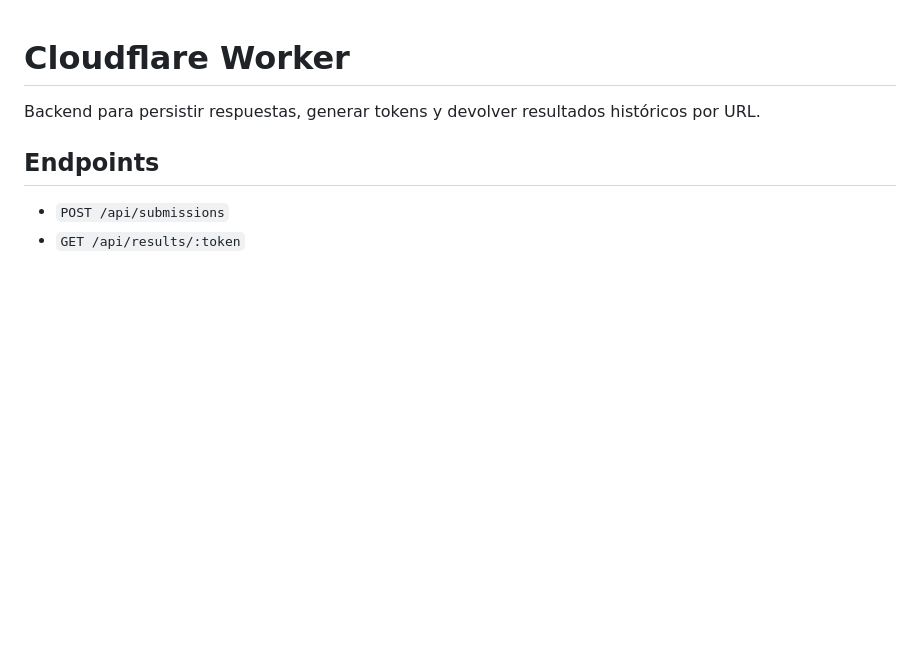
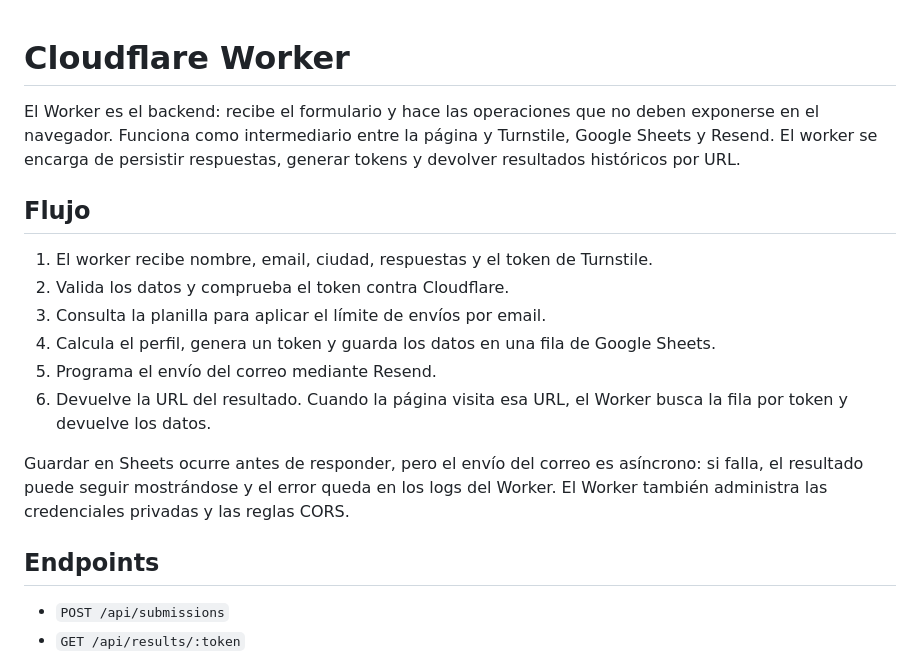
Before and after one commit to patr1c1a/iatest, a Markdown page: worker/README.md, the part around the change. Rendered like a GitHub page; blank space fills up the shorter version.

Commit message:
Update worker README to add more details about the flow.

```diff
--- a/worker/README.md
+++ b/worker/README.md
@@ -1,6 +1,17 @@
 # Cloudflare Worker
 
-Backend para persistir respuestas, generar tokens y devolver resultados históricos por URL.
+El Worker es el backend: recibe el formulario y hace las operaciones que no deben exponerse en el navegador. Funciona como intermediario entre la página y Turnstile, Google Sheets y Resend. El worker se encarga de persistir respuestas, generar tokens y devolver resultados históricos por URL.
+
+## Flujo
+
+1. El worker recibe nombre, email, ciudad, respuestas y el token de Turnstile.
+2. Valida los datos y comprueba el token contra Cloudflare.
+3. Consulta la planilla para aplicar el límite de envíos por email.
+4. Calcula el perfil, genera un token y guarda los datos en una fila de Google Sheets.
+5. Programa el envío del correo mediante Resend.
+6. Devuelve la URL del resultado. Cuando la página visita esa URL, el Worker busca la fila por token y devuelve los datos.
+
+Guardar en Sheets ocurre antes de responder, pero el envío del correo es asíncrono: si falla, el resultado puede seguir mostrándose y el error queda en los logs del Worker. El Worker también administra las credenciales privadas y las reglas CORS.
 
 ## Endpoints
 
```
